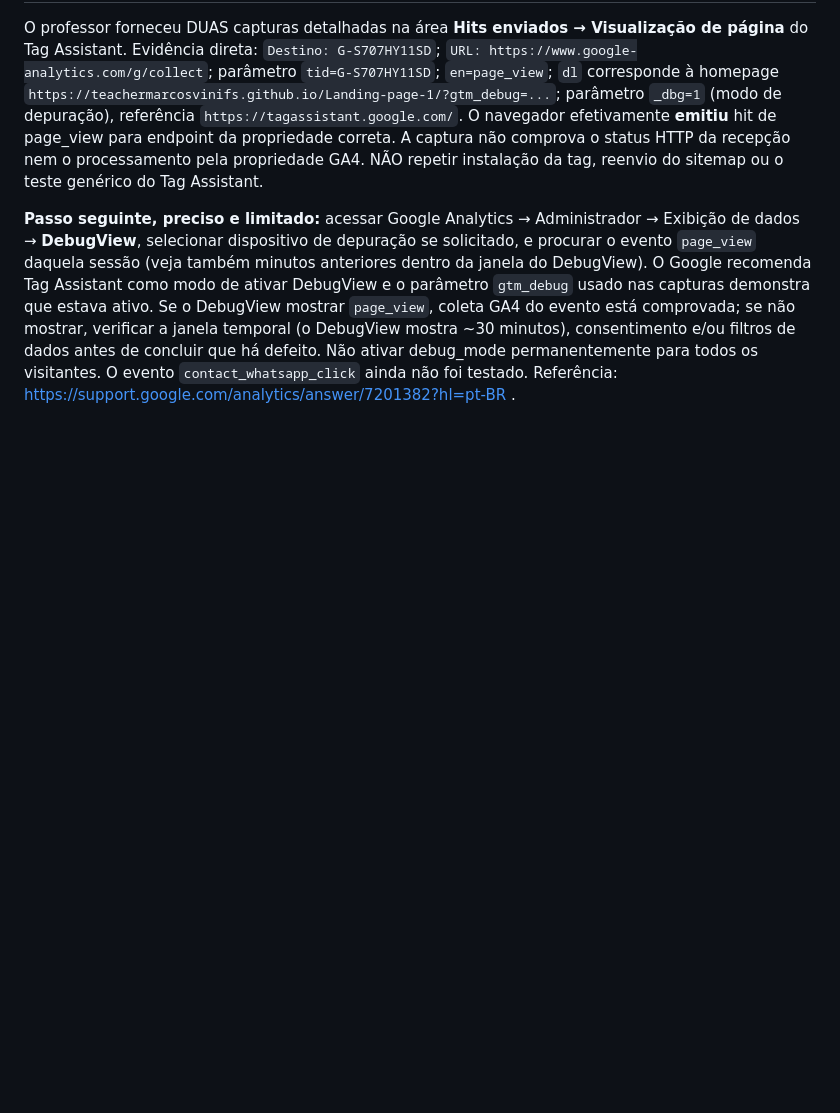
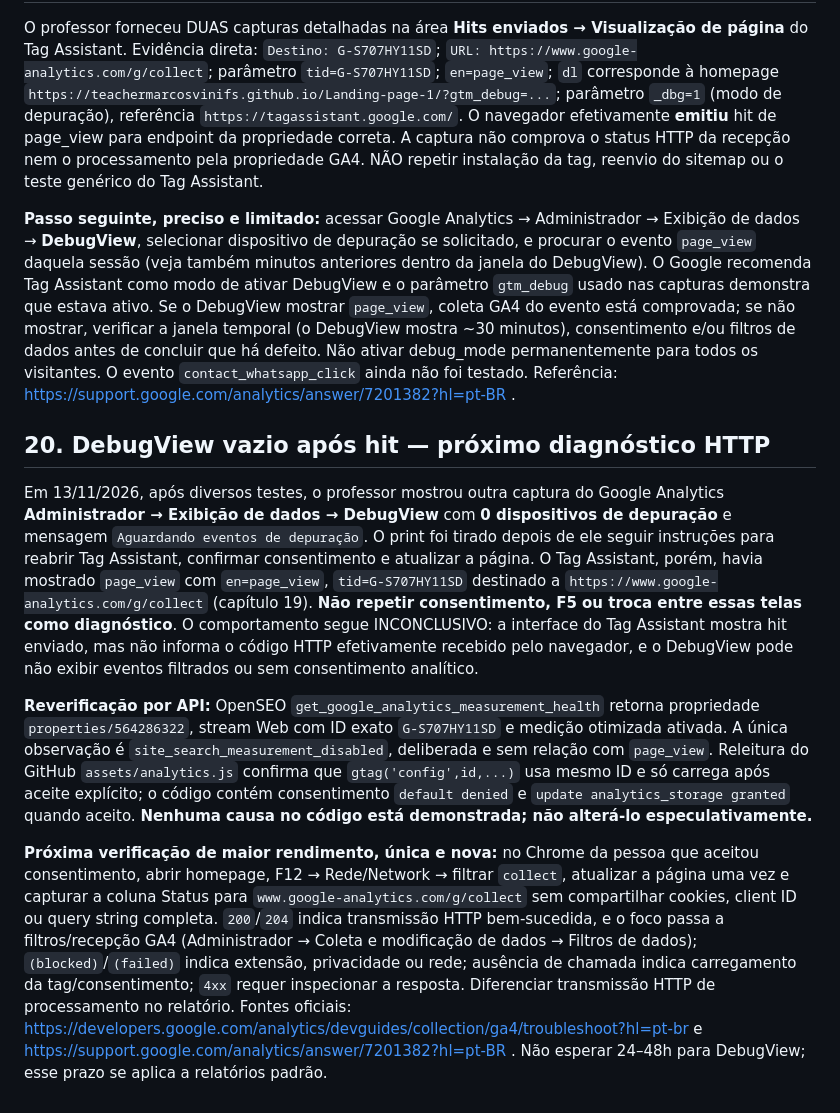
Before and after one commit to teachermarcosvinifs/Landing-page-1, a Markdown page: docs/HANDOFF_SEO_GOOGLE_OPENSEO_2026-11-13.md, the part around the change. GitHub-like rendering; blank space fills up the shorter version.

Commit message:
docs(ga4): record DebugView failure and focus on HTTP collection status

```diff
--- a/docs/HANDOFF_SEO_GOOGLE_OPENSEO_2026-11-13.md
+++ b/docs/HANDOFF_SEO_GOOGLE_OPENSEO_2026-11-13.md
@@ -264,3 +264,12 @@ Não adiciona ponto final; preserva linha em branco, modalidades dinâmicas e fr
 O professor forneceu DUAS capturas detalhadas na área **Hits enviados → Visualização de página** do Tag Assistant. Evidência direta: `Destino: G-S707HY11SD`; `URL: https://www.google-analytics.com/g/collect`; parâmetro `tid=G-S707HY11SD`; `en=page_view`; `dl` corresponde à homepage `https://teachermarcosvinifs.github.io/Landing-page-1/?gtm_debug=...`; parâmetro `_dbg=1` (modo de depuração), referência `https://tagassistant.google.com/`. O navegador efetivamente **emitiu** hit de page_view para endpoint da propriedade correta. A captura não comprova o status HTTP da recepção nem o processamento pela propriedade GA4. NÃO repetir instalação da tag, reenvio do sitemap ou o teste genérico do Tag Assistant.
 
 **Passo seguinte, preciso e limitado:** acessar Google Analytics → Administrador → Exibição de dados → **DebugView**, selecionar dispositivo de depuração se solicitado, e procurar o evento `page_view` daquela sessão (veja também minutos anteriores dentro da janela do DebugView). O Google recomenda Tag Assistant como modo de ativar DebugView e o parâmetro `gtm_debug` usado nas capturas demonstra que estava ativo. Se o DebugView mostrar `page_view`, coleta GA4 do evento está comprovada; se não mostrar, verificar a janela temporal (o DebugView mostra ~30 minutos), consentimento e/ou filtros de dados antes de concluir que há defeito. Não ativar debug_mode permanentemente para todos os visitantes. O evento `contact_whatsapp_click` ainda não foi testado. Referência: https://support.google.com/analytics/answer/7201382?hl=pt-BR .
+
+
+## 20. DebugView vazio após hit — próximo diagnóstico HTTP
+
+Em 13/11/2026, após diversos testes, o professor mostrou outra captura do Google Analytics **Administrador → Exibição de dados → DebugView** com **0 dispositivos de depuração** e mensagem `Aguardando eventos de depuração`. O print foi tirado depois de ele seguir instruções para reabrir Tag Assistant, confirmar consentimento e atualizar a página. O Tag Assistant, porém, havia mostrado `page_view` com `en=page_view`, `tid=G-S707HY11SD` destinado a `https://www.google-analytics.com/g/collect` (capítulo 19). **Não repetir consentimento, F5 ou troca entre essas telas como diagnóstico**. O comportamento segue INCONCLUSIVO: a interface do Tag Assistant mostra hit enviado, mas não informa o código HTTP efetivamente recebido pelo navegador, e o DebugView pode não exibir eventos filtrados ou sem consentimento analítico.
+
+**Reverificação por API:** OpenSEO `get_google_analytics_measurement_health` retorna propriedade `properties/564286322`, stream Web com ID exato `G-S707HY11SD` e medição otimizada ativada. A única observação é `site_search_measurement_disabled`, deliberada e sem relação com `page_view`. Releitura do GitHub `assets/analytics.js` confirma que `gtag('config',id,...)` usa mesmo ID e só carrega após aceite explícito; o código contém consentimento `default denied` e `update analytics_storage granted` quando aceito. **Nenhuma causa no código está demonstrada; não alterá-lo especulativamente.**
+
+**Próxima verificação de maior rendimento, única e nova:** no Chrome da pessoa que aceitou consentimento, abrir homepage, F12 → Rede/Network → filtrar `collect`, atualizar a página uma vez e capturar a coluna Status para `www.google-analytics.com/g/collect` sem compartilhar cookies, client ID ou query string completa. `200`/`204` indica transmissão HTTP bem-sucedida, e o foco passa a filtros/recepção GA4 (Administrador → Coleta e modificação de dados → Filtros de dados); `(blocked)`/`(failed)` indica extensão, privacidade ou rede; ausência de chamada indica carregamento da tag/consentimento; `4xx` requer inspecionar a resposta. Diferenciar transmissão HTTP de processamento no relatório. Fontes oficiais: https://developers.google.com/analytics/devguides/collection/ga4/troubleshoot?hl=pt-br e https://support.google.com/analytics/answer/7201382?hl=pt-BR . Não esperar 24–48h para DebugView; esse prazo se aplica a relatórios padrão.
```
